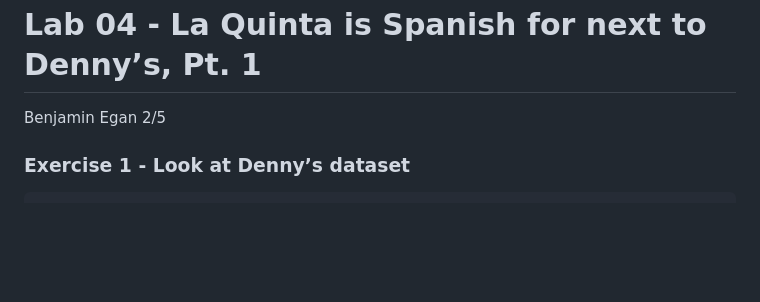
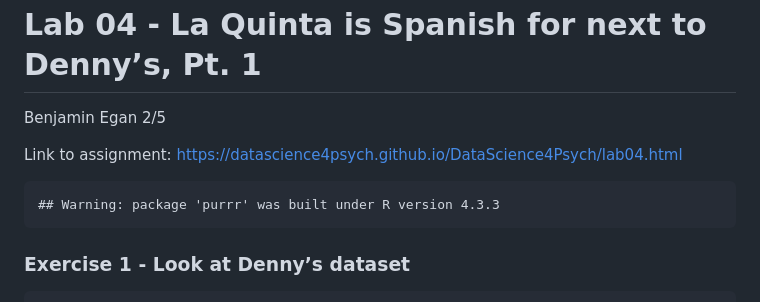
Before and after one commit to eganba23/Lab_4, a Markdown page: lab-04.md, the part around the change. Drawn GitHub-style; blank space fills up the shorter version.

Commit message:
add assignment link

```diff
--- a/lab-04.md
+++ b/lab-04.md
@@ -2,6 +2,11 @@ Lab 04 - La Quinta is Spanish for next to Denny’s, Pt. 1
 ================
 Benjamin Egan
 2/5
+
+Link to assignment:
+<https://datascience4psych.github.io/DataScience4Psych/lab04.html>
+
+    ## Warning: package 'purrr' was built under R version 4.3.3
 
 ### Exercise 1 - Look at Denny’s dataset
 
```
